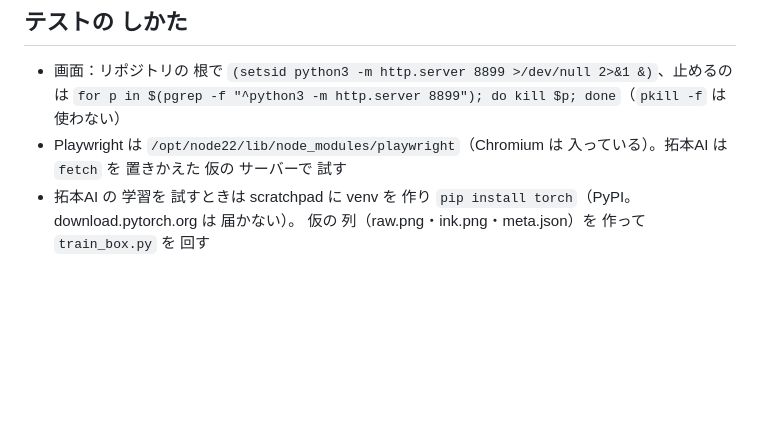
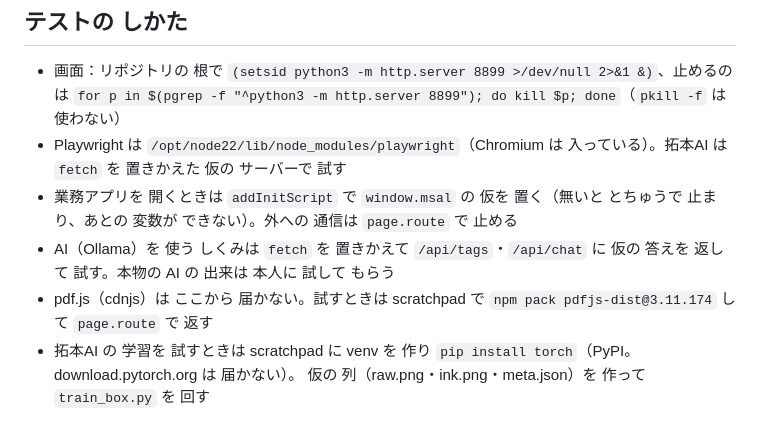
Before and after one commit to 111rbubu-art/sekizaiwork, a Markdown page: CLAUDE.md, the part around the change. Drawn GitHub-style; blank space fills up the shorter version.

Commit message:
CLAUDE.md: テストのしかたに 業務アプリ・AI・pdf.js の試し方を追加
Co-Authored-By: Claude Opus 5.5 <noreply@anthropic.com>
Claude-Session: https://claude.ai/code/session_01Vd3YPSZ8VfRGyakXdZB66T

```diff
--- a/CLAUDE.md
+++ b/CLAUDE.md
@@ -39,6 +39,9 @@
 - 画面：リポジトリの 根で `(setsid python3 -m http.server 8899 >/dev/null 2>&1 &)`、止めるのは
   `for p in $(pgrep -f "^python3 -m http.server 8899"); do kill $p; done`（`pkill -f` は 使わない）
 - Playwright は `/opt/node22/lib/node_modules/playwright`（Chromium は 入っている）。拓本AI は `fetch` を 置きかえた 仮の サーバーで 試す
+- 業務アプリを 開くときは `addInitScript` で `window.msal` の 仮を 置く（無いと とちゅうで 止まり、あとの 変数が できない）。外への 通信は `page.route` で 止める
+- AI（Ollama）を 使う しくみは `fetch` を 置きかえて `/api/tags`・`/api/chat` に 仮の 答えを 返して 試す。本物の AI の 出来は 本人に 試して もらう
+- pdf.js（cdnjs）は ここから 届かない。試すときは scratchpad で `npm pack pdfjs-dist@3.11.174` して `page.route` で 返す
 - 拓本AI の 学習を 試すときは scratchpad に venv を 作り `pip install torch`（PyPI。download.pytorch.org は 届かない）。
   仮の 列（raw.png・ink.png・meta.json）を 作って `train_box.py` を 回す
 
```
